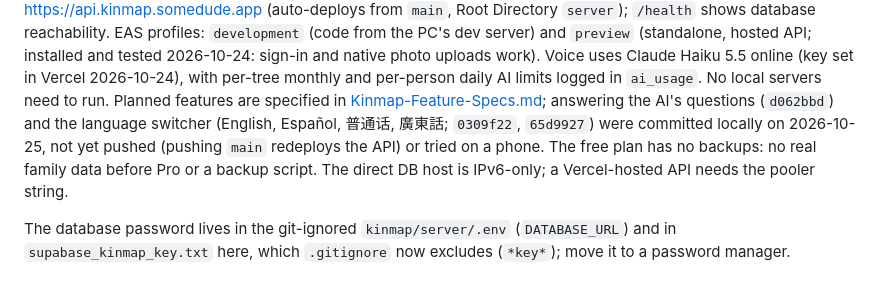
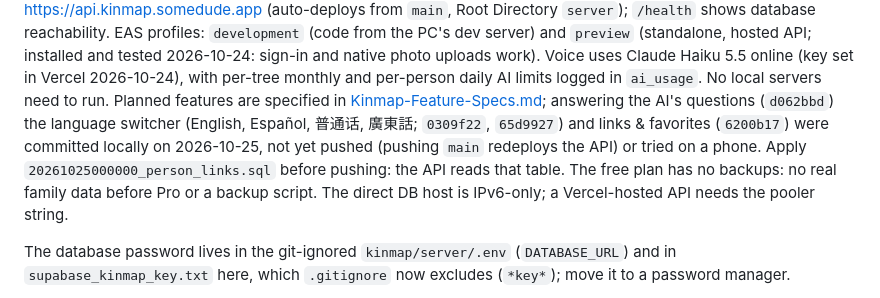
Before and after one commit to miguelmorales95/SomeDude_Company, a Markdown page: CLAUDE.md, the part around the change. Drawn GitHub-style.

Commit message:
Note the links migration in the project briefing
Co-Authored-By: Claude Opus 5.5 <noreply@anthropic.com>

```diff
--- a/CLAUDE.md
+++ b/CLAUDE.md
@@ -90,8 +90,9 @@ here; move it to a password manager. The API keeps database connections open and
 and tested 2026-10-24: sign-in and native photo uploads work). Voice uses Claude Haiku 5.5 online (key set
 in Vercel 2026-10-24), with per-tree monthly and per-person daily AI limits logged in `ai_usage`. No local
 servers need to run. Planned features are specified in [Kinmap-Feature-Specs.md](./Kinmap-Feature-Specs.md);
-answering the AI's questions (`d062bbd`) and the language switcher (English, Español, 普通话, 廣東話; `0309f22`, `65d9927`) were committed locally
-on 2026-10-25, not yet pushed (pushing `main` redeploys the API) or tried on a phone. The free plan has no backups: no real family data before Pro
+answering the AI's questions (`d062bbd`) the language switcher (English, Español, 普通话, 廣東話; `0309f22`, `65d9927`) and links & favorites
+(`6200b17`) were committed locally on 2026-10-25, not yet pushed (pushing `main` redeploys the API) or tried
+on a phone. Apply `20261025000000_person_links.sql` before pushing: the API reads that table. The free plan has no backups: no real family data before Pro
 or a backup script. The direct DB host is IPv6-only; a Vercel-hosted API needs the pooler string.
 
 The database password lives in the git-ignored `kinmap/server/.env` (`DATABASE_URL`) and in
```
